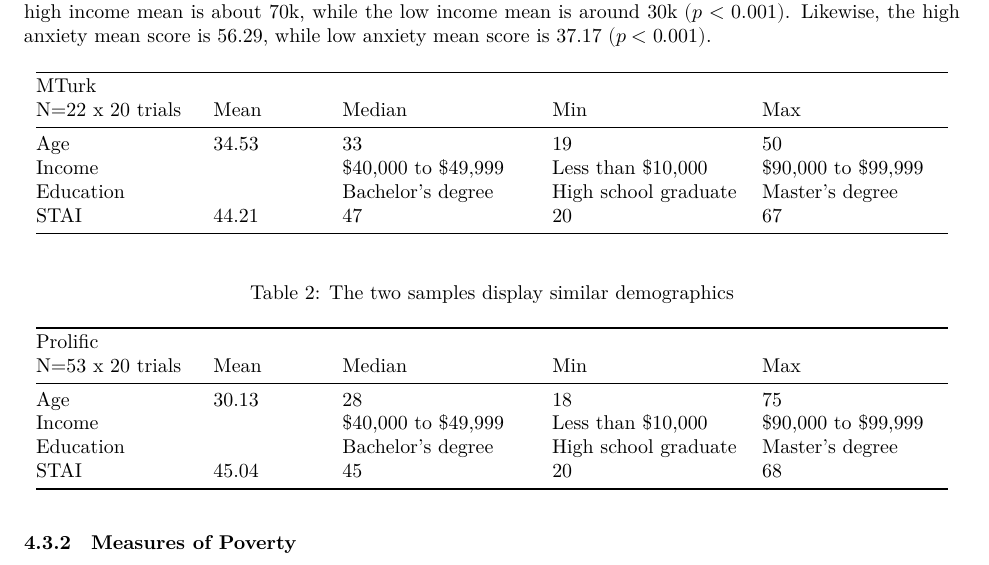
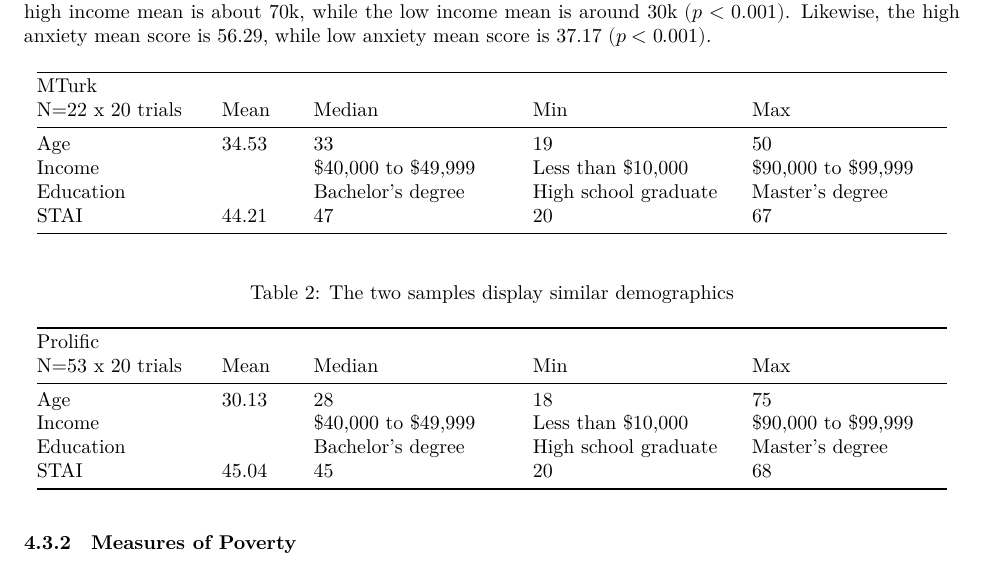
Before and after one commit to marcosfeng/poverty-priority-queue, a Quarto document (poverty-priority-queue.qmd): part of page 10 of 24, cut so that both start at the same text. Rendered offline with R 4.5, knitr and Pandoc in place of Quarto, then LaTeX, with nearby package versions; code that draws random numbers runs with fixed seeds of ours; some code elsewhere in the file could not run offline; common packages that the code uses without loading them are loaded.

Commit message:
minor text changes

```diff
--- a/poverty-priority-queue.qmd
+++ b/poverty-priority-queue.qmd
@@ -530,31 +530,31 @@ trade_off_accuracy <- demograph %>%
 
 For both Mturk and Prolific, we distinguish high-low income and high-low anxiety by a median split. The high income mean is about 70k, while the low income mean is around 30k $(p<0.001)$. Likewise, the high anxiety mean score is 56.29, while low anxiety mean score is 37.17 $(p<0.001)$.
 
-+------------------+------------+----------------------+----------------------+----------------------+
-| MTurk\           | Mean       | Median               | Min                  | Max                  |
-| N=22 x 20 trials |            |                      |                      |                      |
-+:=================+:===========+:=====================+:=====================+:=====================+
-| Age              | 34.53      | 33                   | 19                   | 50                   |
-+------------------+------------+----------------------+----------------------+----------------------+
-| Income           |            | \$40,000 to \$49,999 | Less than \$10,000   | \$90,000 to \$99,999 |
-+------------------+------------+----------------------+----------------------+----------------------+
-| Education        |            | Bachelor's degree    | High school graduate | Master's degree      |
-+------------------+------------+----------------------+----------------------+----------------------+
-| STAI             | 44.21      | 47                   | 20                   | 67                   |
-+------------------+------------+----------------------+----------------------+----------------------+
-
-+------------------+------------+----------------------+----------------------+----------------------+
-| Prolific\        | Mean       | Median               | Min                  | Max                  |
-| N=53 x 20 trials |            |                      |                      |                      |
-+:=================+:===========+:=====================+:=====================+:=====================+
-| Age              | 30.13      | 28                   | 18                   | 75                   |
-+------------------+------------+----------------------+----------------------+----------------------+
-| Income           |            | \$40,000 to \$49,999 | Less than \$10,000   | \$90,000 to \$99,999 |
-+------------------+------------+----------------------+----------------------+----------------------+
-| Education        |            | Bachelor's degree    | High school graduate | Master's degree      |
-+------------------+------------+----------------------+----------------------+----------------------+
-| STAI             | 45.04      | 45                   | 20                   | 68                   |
-+------------------+------------+----------------------+----------------------+----------------------+
++------------------+-------+----------------------+----------------------+----------------------+
+| MTurk\           | Mean  | Median               | Min                  | Max                  |
+| N=22 x 20 trials |       |                      |                      |                      |
++:=================+:======+:=====================+:=====================+:=====================+
+| Age              | 34.53 | 33                   | 19                   | 50                   |
++------------------+-------+----------------------+----------------------+----------------------+
+| Income           |       | \$40,000 to \$49,999 | Less than \$10,000   | \$90,000 to \$99,999 |
++------------------+-------+----------------------+----------------------+----------------------+
+| Education        |       | Bachelor's degree    | High school graduate | Master's degree      |
++------------------+-------+----------------------+----------------------+----------------------+
+| STAI             | 44.21 | 47                   | 20                   | 67                   |
++------------------+-------+----------------------+----------------------+----------------------+
+
++------------------+-------+----------------------+----------------------+----------------------+
+| Prolific\        | Mean  | Median               | Min                  | Max                  |
+| N=53 x 20 trials |       |                      |                      |                      |
++:=================+:======+:=====================+:=====================+:=====================+
+| Age              | 30.13 | 28                   | 18                   | 75                   |
++------------------+-------+----------------------+----------------------+----------------------+
+| Income           |       | \$40,000 to \$49,999 | Less than \$10,000   | \$90,000 to \$99,999 |
++------------------+-------+----------------------+----------------------+----------------------+
+| Education        |       | Bachelor's degree    | High school graduate | Master's degree      |
++------------------+-------+----------------------+----------------------+----------------------+
+| STAI             | 45.04 | 45                   | 20                   | 68                   |
++------------------+-------+----------------------+----------------------+----------------------+
 
 : The two samples display similar demographics
 
```
Also changed, not shown: poverty-priority-queue.qmd (2 more changed lines).
